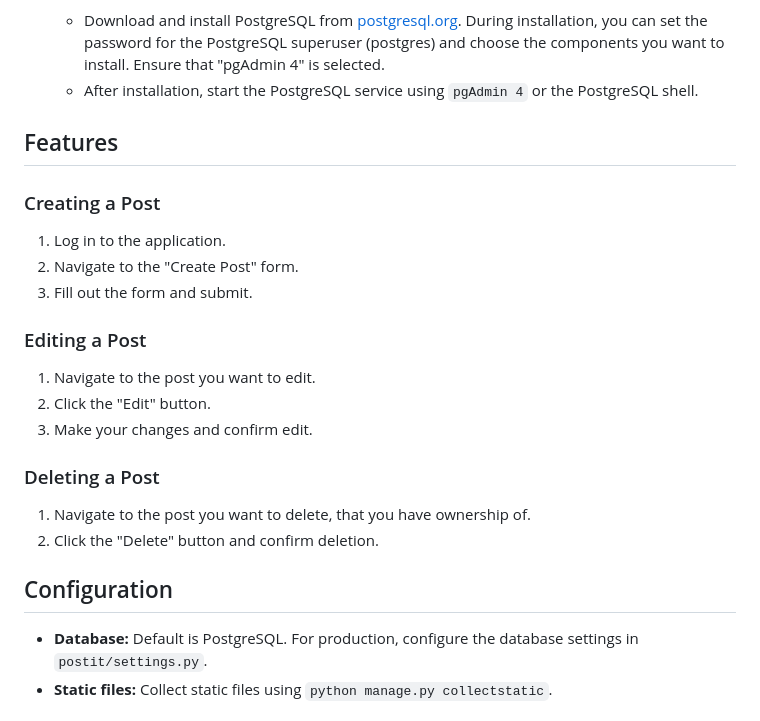
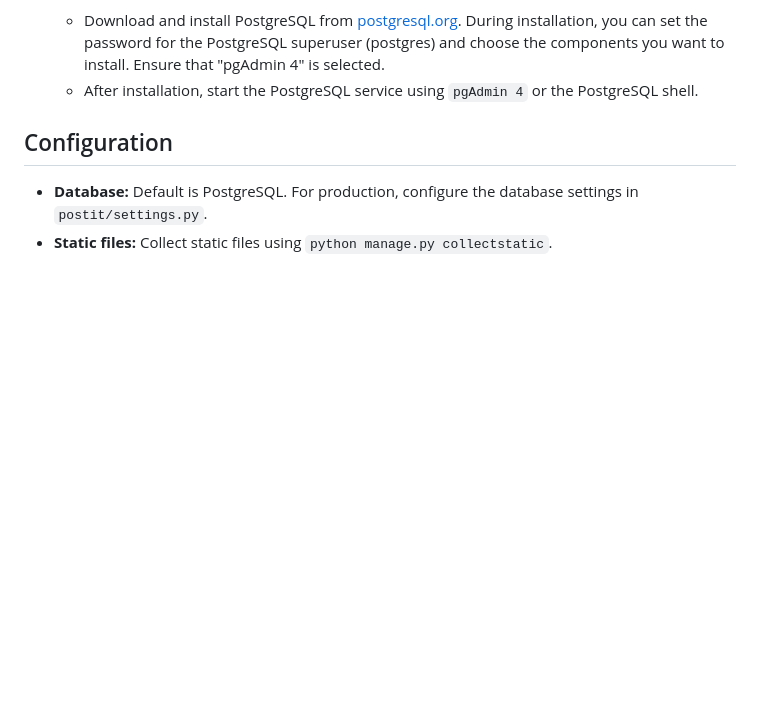
Before and after one commit to lucaliebenberg/post-it, a Markdown page: README.md, the part around the change. Drawn GitHub-style; blank space fills up the shorter version.

```diff
--- a/README.md
+++ b/README.md
@@ -202,23 +202,6 @@ Windows
     - Download and install PostgreSQL from [postgresql.org](https://www.postgresql.org/download/windows/). During installation, you can set the password for the PostgreSQL superuser (postgres) and choose the components you want to install. Ensure that "pgAdmin 4" is selected.
     - After installation, start the PostgreSQL service using `pgAdmin 4` or the PostgreSQL shell.
 
-
-## Features
-
-### Creating a Post
-1. Log in to the application.
-2. Navigate to the "Create Post" form.
-3. Fill out the form and submit.
-
-### Editing a Post
-1. Navigate to the post you want to edit.
-2. Click the "Edit" button.
-3. Make your changes and confirm edit.
-
-### Deleting a Post
-1. Navigate to the post you want to delete, that you have ownership of.
-2. Click the "Delete" button and confirm deletion.
-
 ## Configuration
 - **Database:** Default is PostgreSQL. For production, configure the database settings in `postit/settings.py`.
 - **Static files:** Collect static files using `python manage.py collectstatic`.
```
